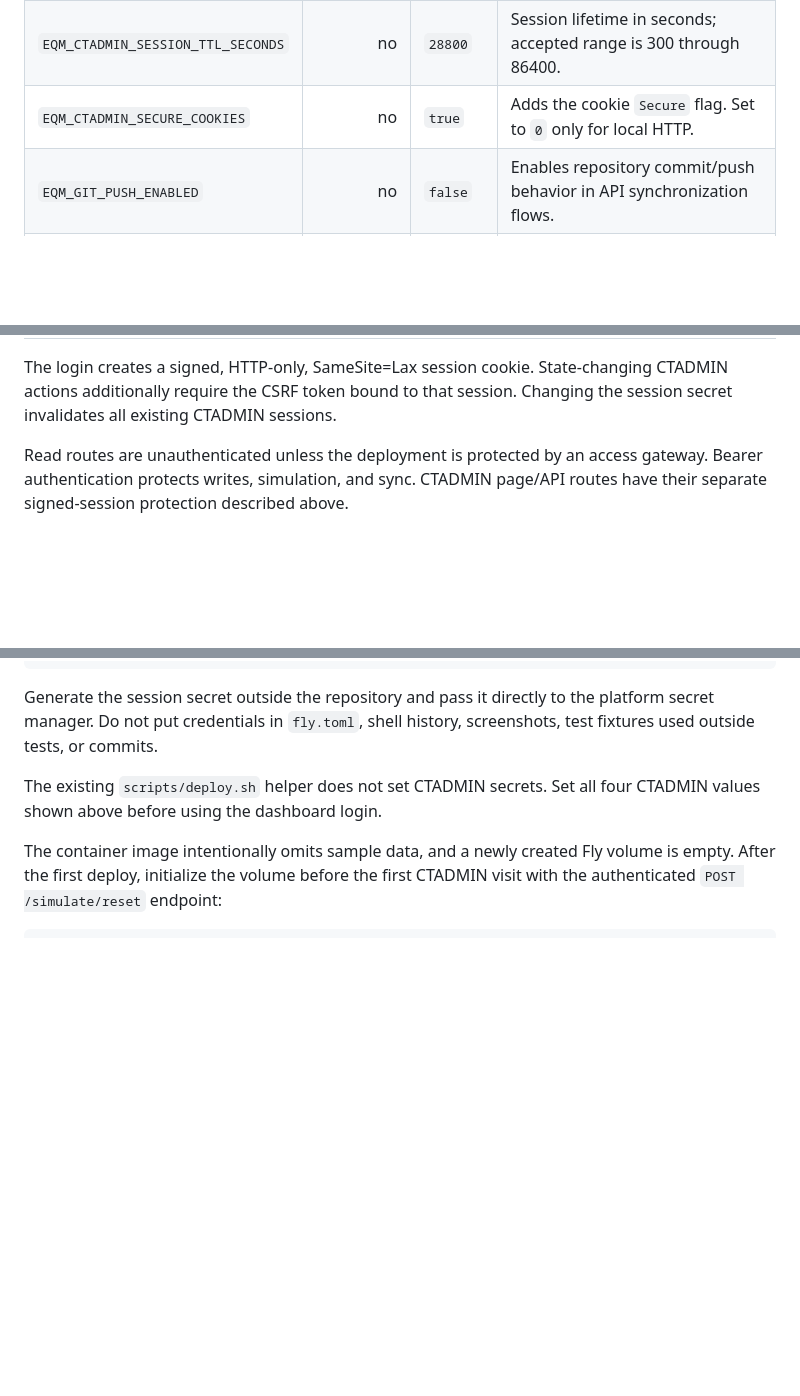
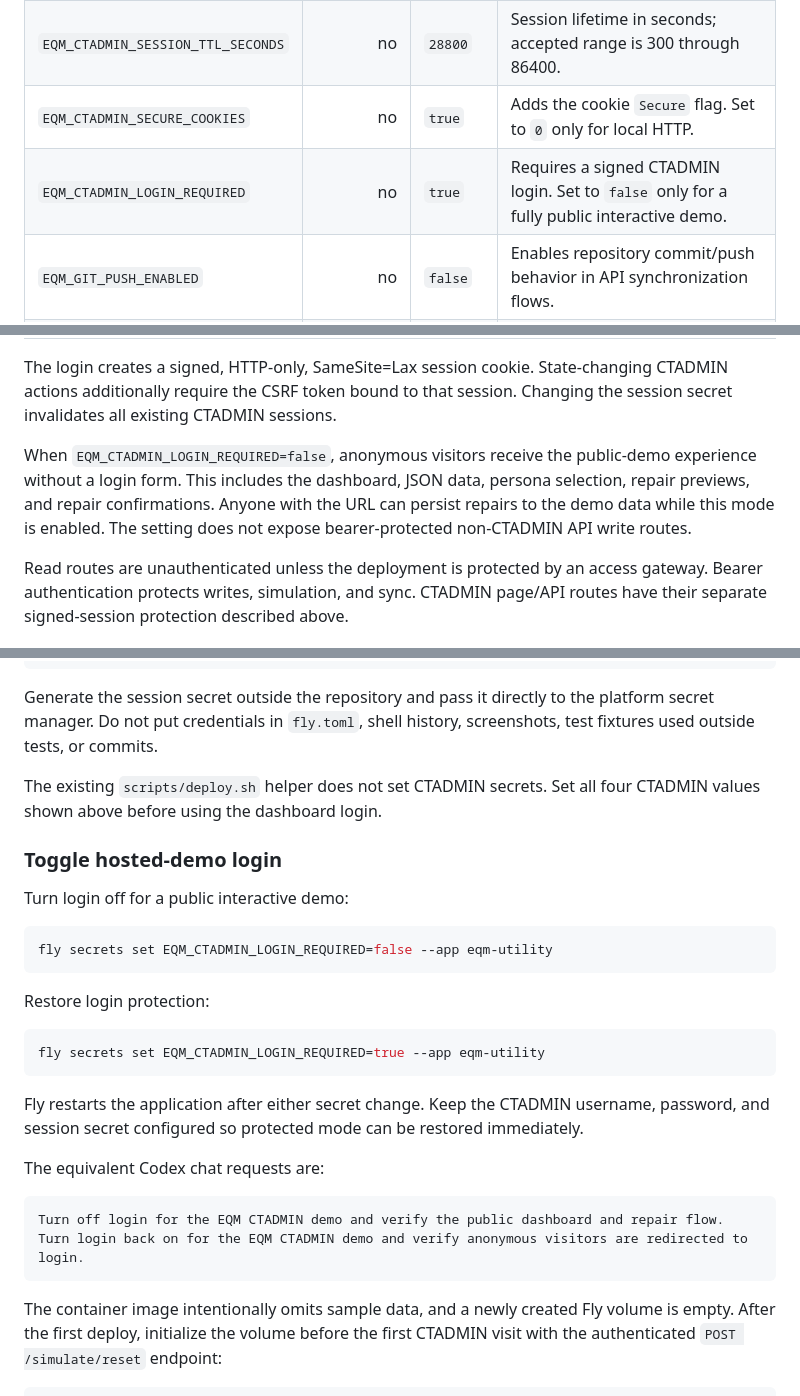
Before and after one commit to cjmurphy4810/Entitlement-Quality-Monitor-Utility, a Markdown page: docs/ctadmin-dashboard.md, 3 parts joined by grey strips. GitHub-like rendering; blank space fills up the shorter version.

````diff
--- a/docs/ctadmin-dashboard.md
+++ b/docs/ctadmin-dashboard.md
@@ -20,11 +20,14 @@ Confirmed repairs are not UI-only simulations. CTADMIN validates the proposed ch
 | `EQM_CTADMIN_SESSION_SECRET` | for CTADMIN | none | HMAC signing secret. It must contain at least 32 non-whitespace characters. |
 | `EQM_CTADMIN_SESSION_TTL_SECONDS` | no | `28800` | Session lifetime in seconds; accepted range is 300 through 86400. |
 | `EQM_CTADMIN_SECURE_COOKIES` | no | `true` | Adds the cookie `Secure` flag. Set to `0` only for local HTTP. |
+| `EQM_CTADMIN_LOGIN_REQUIRED` | no | `true` | Requires a signed CTADMIN login. Set to `false` only for a fully public interactive demo. |
 | `EQM_GIT_PUSH_ENABLED` | no | `false` | Enables repository commit/push behavior in API synchronization flows. |
 | `EQM_GIT_PUSH_TOKEN` | if push enabled | none | Repository token. Never place it in source or this runbook. |
 | `EQM_GIT_REMOTE_URL` | if push enabled | none | Remote used by the synchronization flow. Avoid embedding credentials in checked-in configuration. |
 
 The login creates a signed, HTTP-only, SameSite=Lax session cookie. State-changing CTADMIN actions additionally require the CSRF token bound to that session. Changing the session secret invalidates all existing CTADMIN sessions.
+
+When `EQM_CTADMIN_LOGIN_REQUIRED=false`, anonymous visitors receive the public-demo experience without a login form. This includes the dashboard, JSON data, persona selection, repair previews, and repair confirmations. Anyone with the URL can persist repairs to the demo data while this mode is enabled. The setting does not expose bearer-protected non-CTADMIN API write routes.
 
 Read routes are unauthenticated unless the deployment is protected by an access gateway. Bearer authentication protects writes, simulation, and sync. CTADMIN page/API routes have their separate signed-session protection described above.
 
@@ -123,6 +126,29 @@ Generate the session secret outside the repository and pass it directly to the p
 
 The existing `scripts/deploy.sh` helper does not set CTADMIN secrets. Set all four CTADMIN values shown above before using the dashboard login.
 
+### Toggle hosted-demo login
+
+Turn login off for a public interactive demo:
+
+```bash
+fly secrets set EQM_CTADMIN_LOGIN_REQUIRED=false --app eqm-utility
+```
+
+Restore login protection:
+
+```bash
+fly secrets set EQM_CTADMIN_LOGIN_REQUIRED=true --app eqm-utility
+```
+
+Fly restarts the application after either secret change. Keep the CTADMIN username, password, and session secret configured so protected mode can be restored immediately.
+
+The equivalent Codex chat requests are:
+
+```text
+Turn off login for the EQM CTADMIN demo and verify the public dashboard and repair flow.
+Turn login back on for the EQM CTADMIN demo and verify anonymous visitors are redirected to login.
+```
+
 The container image intentionally omits sample data, and a newly created Fly volume is empty. After the first deploy, initialize the volume before the first CTADMIN visit with the authenticated `POST /simulate/reset` endpoint:
 
 ```bash
````
Also changed, not shown: README.md (+10 -0 lines).
